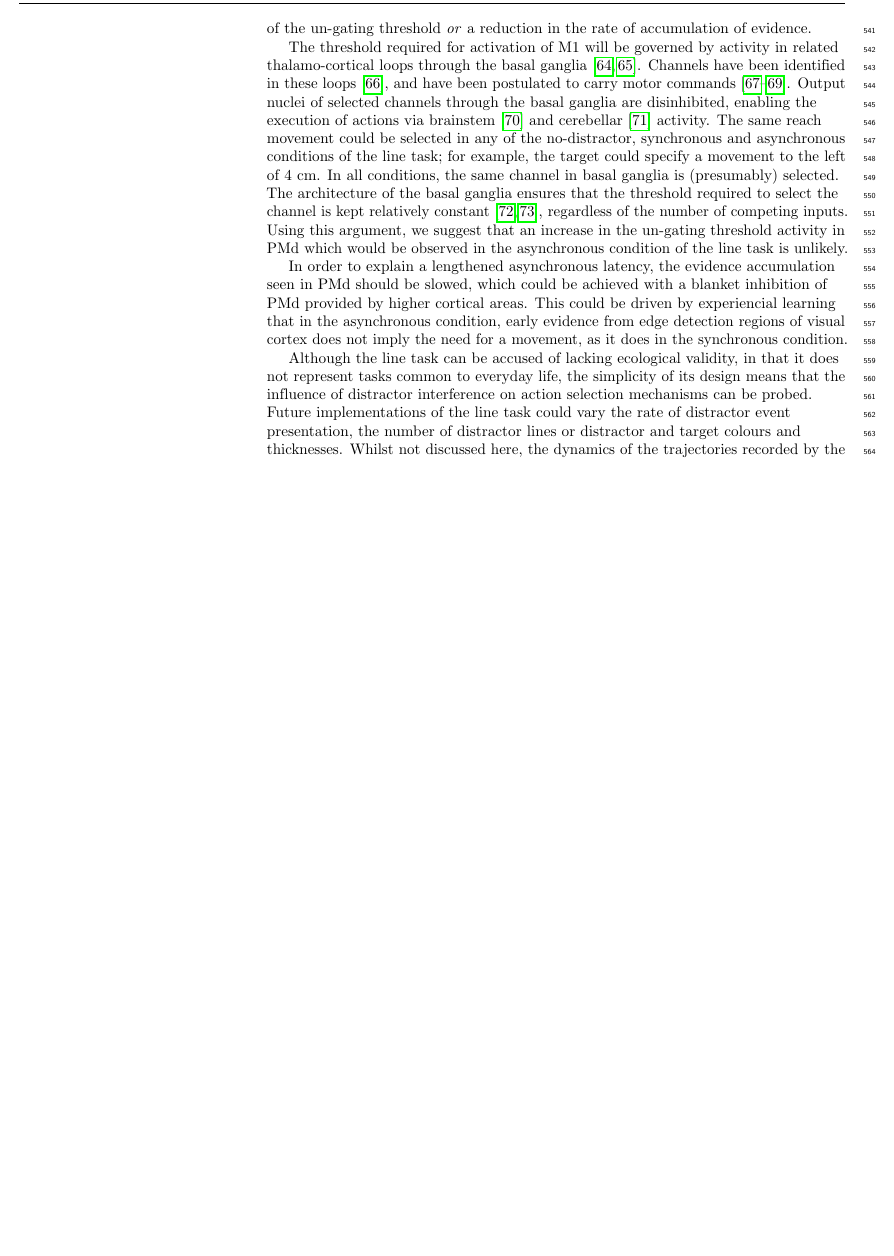
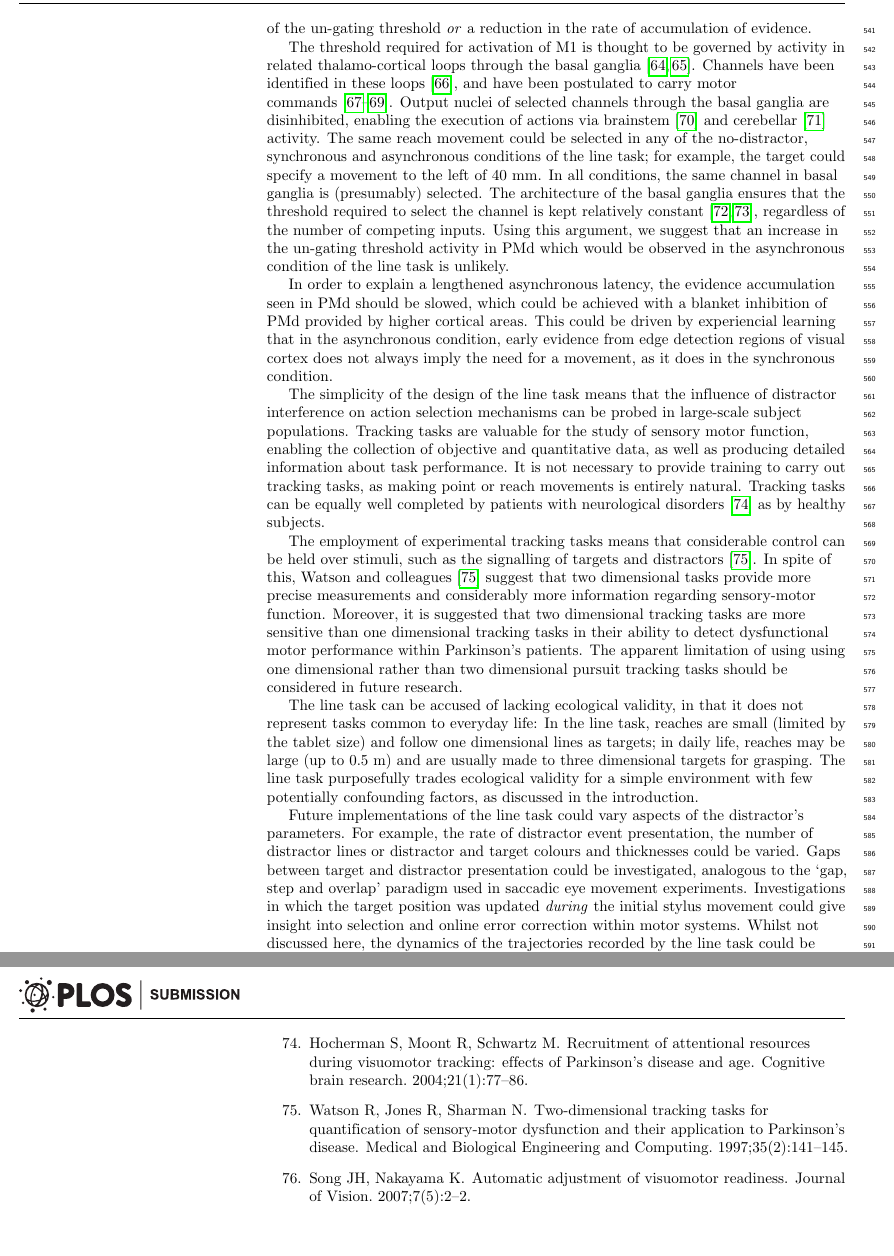
Before and after one commit to ABRG-Models/linetask2014, a LaTeX document (paper/P1_Draft.tex): part of page 18 of 24 before the commit and two parts of pages 18 and 25 of 25 after it, the two joined at a grey line, cut so that both start at the same text, the shorter picture padded with empty space. Compiled offline with pdfLaTeX.

Commit message:
A few last changes to the discussion to round it out at the end

```diff
--- a/paper/P1_Draft.tex
+++ b/paper/P1_Draft.tex
@@ -1492,8 +1495,8 @@ accumulation models, this requires either an increase of the un-gating
 threshold \emph{or} a reduction in the rate of accumulation of
 evidence.
 
-The threshold required for activation of M1 will be governed by
-activity in related thalamo-cortical loops through the basal
+The threshold required for activation of M1 is thought to be governed
+by activity in related thalamo-cortical loops through the basal
 ganglia~\cite{parent_functional_1995,humphries_role_2002}. Channels
 have been identified in these loops~\cite{zarzecki_distribution_1991},
 and have been postulated to carry motor
@@ -1504,7 +1507,7 @@ brainstem~\cite{roseberry_cell-type-specific_2016} and
 cerebellar~\cite{fortier_cerebellar_1989} activity. The same reach
 movement could be selected in any of the no-distractor, synchronous
 and asynchronous conditions of the line task; for example, the target
-could specify a movement to the left of 4~cm. In all conditions, the
+could specify a movement to the left of 40~mm. In all conditions, the
 same channel in basal ganglia is (presumably) selected. The
 architecture of the basal ganglia ensures that the threshold required
 to select the channel is kept relatively
@@ -1519,8 +1522,8 @@ accumulation seen in PMd should be slowed, which could be achieved
 with a blanket inhibition of PMd provided by higher cortical areas.
 This could be driven by experiencial learning that in the asynchronous
 condition, early evidence from edge detection regions of visual cortex
-does not imply the need for a movement, as it does in the synchronous
-condition.
+does not always imply the need for a movement, as it does in the
+synchronous condition.
 %
 
 %Fig.~\ref{latvsdist} indicates that there is a further nuance to our
@@ -1535,13 +1538,47 @@ condition.
 % Could look at the effect of colour differentiation - possible reason
 % for the latency differences seen between the groups?
 
-Although the line task can be accused of lacking ecological validity,
-in that it does not represent tasks common to everyday life, the
-simplicity of its design means that the influence of distractor
-interference on action selection mechanisms can be probed. Future
-implementations of the line task could vary the rate of distractor
-event presentation, the number of distractor lines or distractor and
-target colours and thicknesses.  Whilst not discussed here, the
-dynamics of the trajectories recorded by the line task can be analysed
-in detail. In conclusion, the line task offers an effective tool for
-the detailed investigation of action selection for reaching movements.
+The simplicity of the design of the line task means that the influence
+of distractor interference on action selection mechanisms can be
+probed in large-scale subject populations.  Tracking tasks are
+valuable for the study of sensory motor function, enabling the
+collection of objective and quantitative data, as well as producing
+detailed information about task performance. It is not necessary to
+provide training to carry out tracking tasks, as making point or reach
+movements is entirely natural. Tracking tasks can be equally well
+completed by patients with neurological
+disorders~\cite{hocherman_recruitment_2004} as by healthy subjects.
+
+The employment of experimental tracking tasks means that considerable
+control can be held over stimuli, such as the signalling of targets
+and distractors~\cite{watson_two-dimensional_1997}. In spite of this,
+Watson and colleagues~\cite{watson_two-dimensional_1997} suggest that
+two dimensional tasks provide more precise measurements and
+considerably more information regarding sensory-motor function.
+Moreover, it is suggested that two dimensional tracking tasks are more
+sensitive than one dimensional tracking tasks in their ability to
+detect dysfunctional motor performance within Parkinson's
+patients. The apparent limitation of using using one dimensional
+rather than two dimensional pursuit tracking tasks should be
+considered in future research.
+
+The line task can be accused of lacking ecological validity, in
+that it does not represent tasks common to everyday life: In the line
+task, reaches are small (limited by the tablet size) and follow one
+dimensional lines as targets; in daily life, reaches may be large (up
+to 0.5~m) and are usually made to three dimensional targets for
+grasping. The line task purposefully trades ecological validity for a
+simple environment with few potentially confounding factors, as
+discussed in the introduction.
+
+Future implementations of the line task could vary aspects of the
+distractor's parameters. For example, the rate of distractor event
+presentation, the number of distractor lines or distractor and target
+colours and thicknesses could be varied. Gaps between target and
+distractor presentation could be investigated, analogous to the `gap,
+step and overlap' paradigm used in saccadic eye movement
+experiments. Investigations in which the target position was updated
+\emph{during} the initial stylus movement could give insight into
+selection and online error correction within motor systems. Whilst not
+discussed here, the dynamics of the trajectories recorded by the line
+task could be analysed in detail, with particular attention being paid
@@ -2089,6 +2140,24 @@ Bogacz R, Gurney K.
 \newblock Neural Computation. 2007 Feb;19(2):442--477.
 \newblock Available from: \url{http://www.ncbi.nlm.nih.gov/pubmed/17206871}.
 
+\bibitem{hocherman_recruitment_2004}
+Hocherman S, Moont R, Schwartz M.
+\newblock Recruitment of attentional resources during visuomotor tracking:
+  effects of {Parkinson}'s disease and age.
+\newblock Cognitive brain research. 2004;21(1):77--86.
+
+\bibitem{watson_two-dimensional_1997}
+Watson R, Jones R, Sharman N.
+\newblock Two-dimensional tracking tasks for quantification of sensory-motor
+  dysfunction and their application to {Parkinson}'s disease.
+\newblock Medical and Biological Engineering and Computing.
+  1997;35(2):141--145.
+
+\bibitem{song_automatic_2007}
+Song JH, Nakayama K.
+\newblock Automatic adjustment of visuomotor readiness.
+\newblock Journal of Vision. 2007;7(5):2--2.
+
 \end{thebibliography}
 
 %%% INCLUDE .bbl file here for submission, but for writing, do it the usual way:
```
Also changed, not shown: paper/P1_Draft.tex (31 more changed lines).
